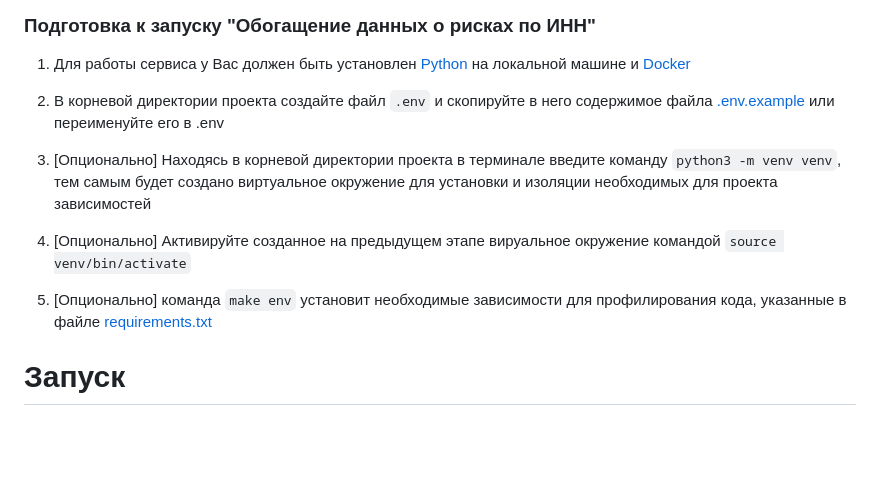
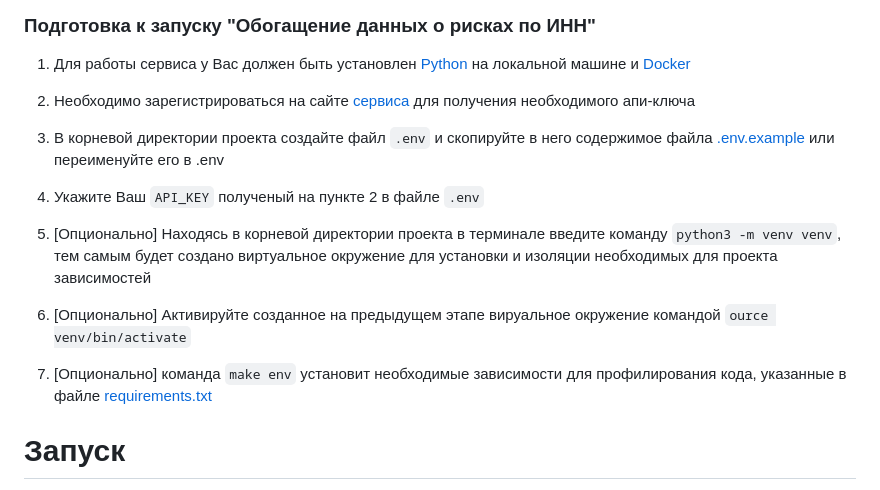
Before and after one commit to brivazz/legpromRF_tz, a Markdown page: README.md, the part around the change. Drawn GitHub-style; blank space fills up the shorter version.

Commit message:
fix: Исправил README

```diff
--- a/README.md
+++ b/README.md
@@ -30,13 +30,17 @@
 
 1. Для работы сервиса у Вас должен быть установлен [Python](https://www.python.org/) на локальной машине и [Docker](https://www.docker.com/)
 
-2. В корневой директории проекта создайте файл `.env` и скопируйте в него содержимое файла [.env.example](https://github.com/brivazz/legpromRF_tz/blob/main/.env.example) или переименуйте его в .env
+2. Необходимо зарегистрироваться на сайте [сервиса](https://damia.ru/apiscoring) для получения необходимого апи-ключа
 
-3. [Опционально] Находясь в корневой директории проекта в терминале введите команду `python3 -m venv venv`, тем самым будет создано виртуальное окружение для установки и изоляции необходимых для проекта зависимостей
+3. В корневой директории проекта создайте файл `.env` и скопируйте в него содержимое файла [.env.example](https://github.com/brivazz/legpromRF_tz/blob/main/.env.example) или переименуйте его в .env
 
-4. [Опционально] Активируйте созданное на предыдущем этапе вируальное окружение командой `source venv/bin/activate`
+4. Укажите Ваш `API_KEY` полученый на пункте 2 в файле `.env`
 
-5. [Опционально] команда `make env` установит необходимые зависимости для профилирования кода, указанные в файле [requirements.txt](https://github.com/brivazz/legpromRF_tz/blob/main/requirements.txt)
+5. [Опционально] Находясь в корневой директории проекта в терминале введите команду `python3 -m venv venv`, тем самым будет создано виртуальное окружение для установки и изоляции необходимых для проекта зависимостей
+
+6. [Опционально] Активируйте созданное на предыдущем этапе вируальное окружение командой `ource venv/bin/activate`
+
+7. [Опционально] команда `make env` установит необходимые зависимости для профилирования кода, указанные в файле [requirements.txt](https://github.com/brivazz/legpromRF_tz/blob/main/requirements.txt)
 
 # Запуск
 
```
